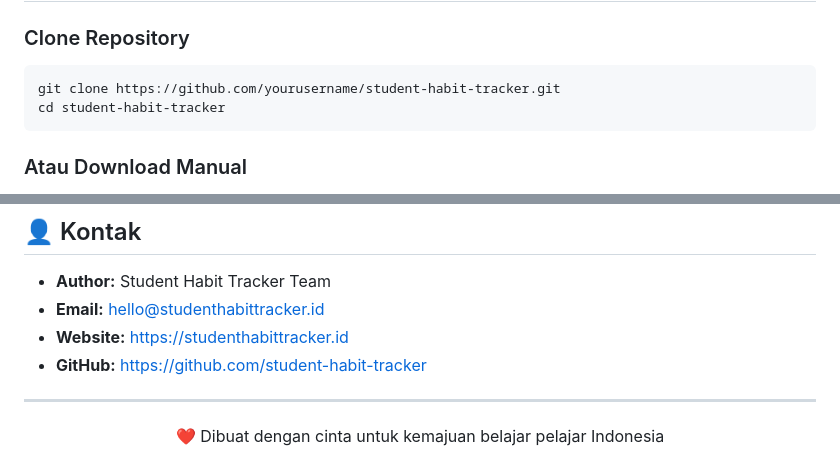
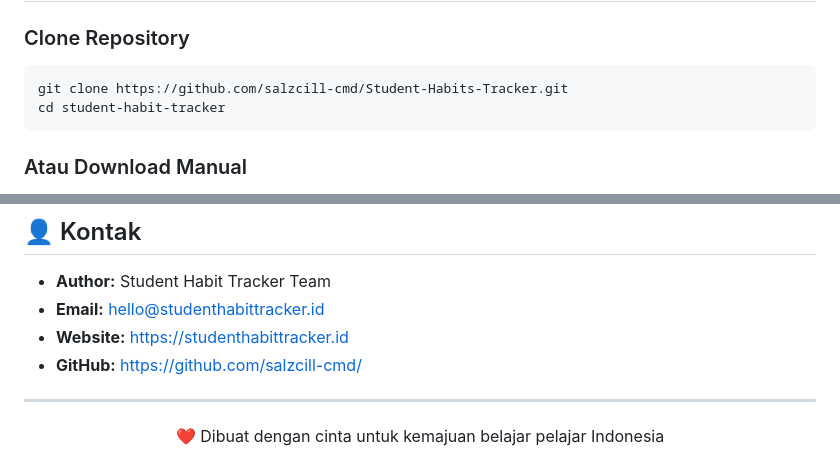
Before and after one commit to salzcill-cmd/Student-Habits-Tracker, a Markdown page: README.md, 2 parts joined by grey strips. GitHub-like rendering.

````diff
--- a/README.md
+++ b/README.md
@@ -88,7 +88,7 @@ news/
 
 ### Clone Repository
 ```bash
-git clone https://github.com/yourusername/student-habit-tracker.git
+git clone https://github.com/salzcill-cmd/Student-Habits-Tracker.git
 cd student-habit-tracker
 ```
 
@@ -194,7 +194,7 @@ SOFTWARE.
 - **Author:** Student Habit Tracker Team
 - **Email:** hello@studenthabittracker.id
 - **Website:** https://studenthabittracker.id
-- **GitHub:** https://github.com/student-habit-tracker
+- **GitHub:** https://github.com/salzcill-cmd/
 
 ---
 
````
